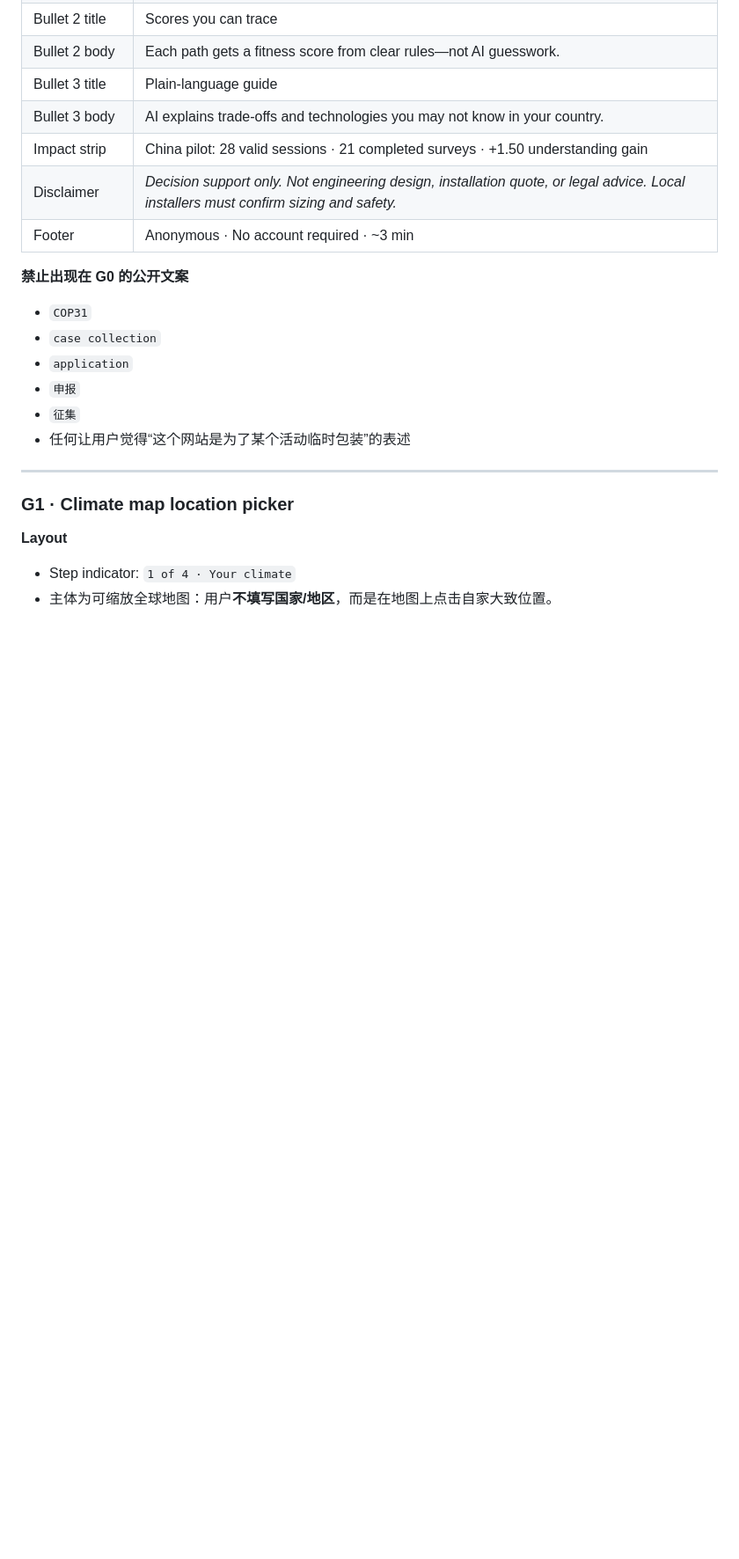
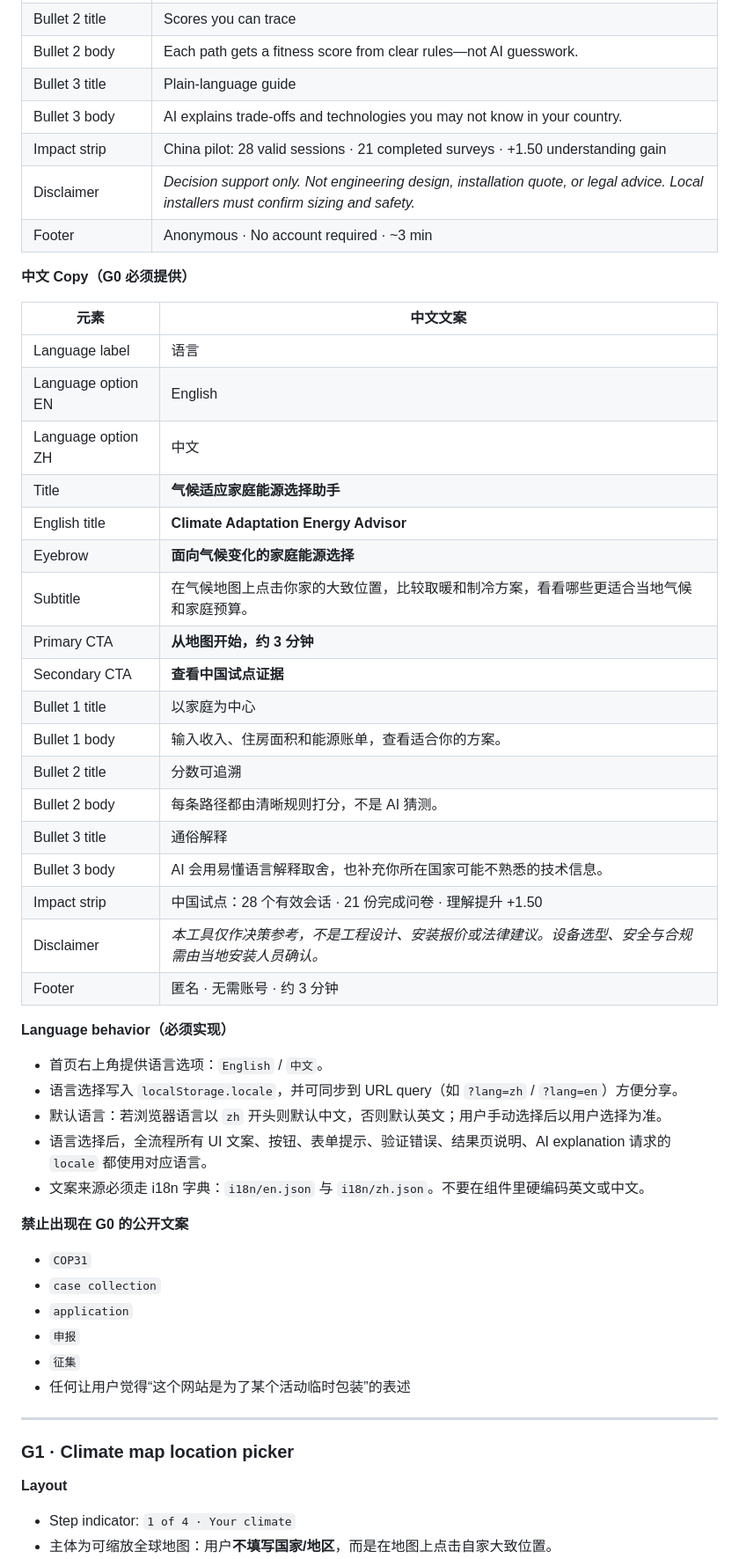
Before and after one commit to bcfd5yh6vk-arch/clean-heating-simulator, a Markdown page: docs/sandbox-v2-upgrade-spec.md, the part around one of its changes. Shown at 88% size. Drawn GitHub-style; blank space fills up the shorter version.

```diff
--- a/docs/sandbox-v2-upgrade-spec.md
+++ b/docs/sandbox-v2-upgrade-spec.md
@@ -172,6 +176,37 @@ Impact dashboard → Youth-led story → Media kit / case materials
 | Impact strip | China pilot: 28 valid sessions · 21 completed surveys · +1.50 understanding gain |
 | Disclaimer | *Decision support only. Not engineering design, installation quote, or legal advice. Local installers must confirm sizing and safety.* |
 | Footer | Anonymous · No account required · ~3 min |
+
+**中文 Copy（G0 必须提供）**
+
+| 元素 | 中文文案 |
+|------|----------|
+| Language label | 语言 |
+| Language option EN | English |
+| Language option ZH | 中文 |
+| Title | **气候适应家庭能源选择助手** |
+| English title | **Climate Adaptation Energy Advisor** |
+| Eyebrow | **面向气候变化的家庭能源选择** |
+| Subtitle | 在气候地图上点击你家的大致位置，比较取暖和制冷方案，看看哪些更适合当地气候和家庭预算。 |
+| Primary CTA | **从地图开始，约 3 分钟** |
+| Secondary CTA | **查看中国试点证据** |
+| Bullet 1 title | 以家庭为中心 |
+| Bullet 1 body | 输入收入、住房面积和能源账单，查看适合你的方案。 |
+| Bullet 2 title | 分数可追溯 |
+| Bullet 2 body | 每条路径都由清晰规则打分，不是 AI 猜测。 |
+| Bullet 3 title | 通俗解释 |
+| Bullet 3 body | AI 会用易懂语言解释取舍，也补充你所在国家可能不熟悉的技术信息。 |
+| Impact strip | 中国试点：28 个有效会话 · 21 份完成问卷 · 理解提升 +1.50 |
+| Disclaimer | *本工具仅作决策参考，不是工程设计、安装报价或法律建议。设备选型、安全与合规需由当地安装人员确认。* |
+| Footer | 匿名 · 无需账号 · 约 3 分钟 |
+
+**Language behavior（必须实现）**
+
+- 首页右上角提供语言选项：`English` / `中文`。
+- 语言选择写入 `localStorage.locale`，并可同步到 URL query（如 `?lang=zh` / `?lang=en`）方便分享。
+- 默认语言：若浏览器语言以 `zh` 开头则默认中文，否则默认英文；用户手动选择后以用户选择为准。
+- 语言选择后，全流程所有 UI 文案、按钮、表单提示、验证错误、结果页说明、AI explanation 请求的 `locale` 都使用对应语言。
+- 文案来源必须走 i18n 字典：`i18n/en.json` 与 `i18n/zh.json`。不要在组件里硬编码英文或中文。
 
 **禁止出现在 G0 的公开文案**
 - `COP31`
```
Also changed, not shown: other parts of docs/sandbox-v2-upgrade-spec.md (+20 -10 lines).
